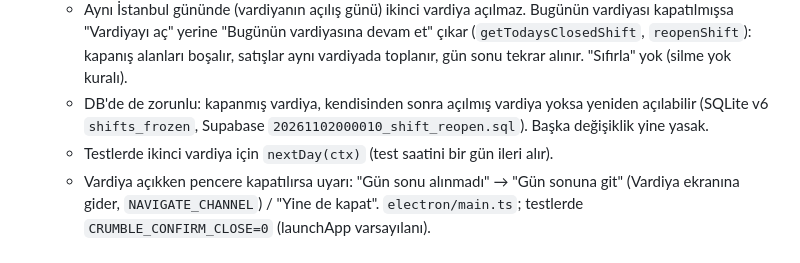
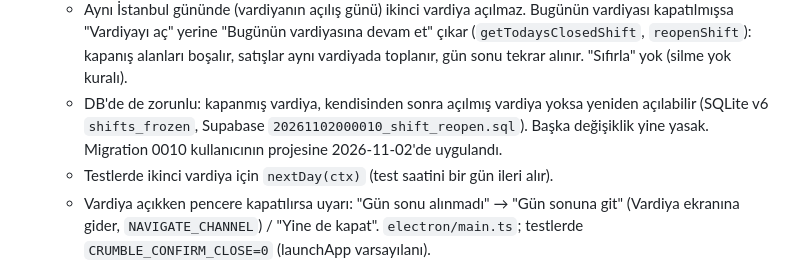
Before and after one commit to basakrdnz/crumble_pos, a Markdown page: CLAUDE.md, the part around the change. Rendered like a GitHub page.

Commit message:
Not: Supabase migration 0010 uygulandı
Co-Authored-By: Claude Opus 5.5 <noreply@anthropic.com>
Claude-Session: https://claude.ai/code/session_014qo2PrhJxNVW9tHAzbBuyy

```diff
--- a/CLAUDE.md
+++ b/CLAUDE.md
@@ -217,7 +217,7 @@ Kaynak repo kökündeki `crumble_menu_seed.csv` (Google Doc `Crumble_Menu_Kasim2
   - Boş hesap (aktif satırı yok, ödeme yok; ör. ürün eklenip çıkarılan hızlı satış) gün sonunda karar istemez: `closeShift` onu kendiliğinden void yapar, gün sonu listesinde görünmez.
 - **Günde tek vardiya ve takvim (2026-11-02):**
   - Aynı İstanbul gününde (vardiyanın açılış günü) ikinci vardiya açılmaz. Bugünün vardiyası kapatılmışsa "Vardiyayı aç" yerine "Bugünün vardiyasına devam et" çıkar (`getTodaysClosedShift`, `reopenShift`): kapanış alanları boşalır, satışlar aynı vardiyada toplanır, gün sonu tekrar alınır. "Sıfırla" yok (silme yok kuralı).
-  - DB'de de zorunlu: kapanmış vardiya, kendisinden sonra açılmış vardiya yoksa yeniden açılabilir (SQLite v6 `shifts_frozen`, Supabase `20261102000010_shift_reopen.sql`). Başka değişiklik yine yasak.
+  - DB'de de zorunlu: kapanmış vardiya, kendisinden sonra açılmış vardiya yoksa yeniden açılabilir (SQLite v6 `shifts_frozen`, Supabase `20261102000010_shift_reopen.sql`). Başka değişiklik yine yasak. Migration 0010 kullanıcının projesine 2026-11-02'de uygulandı.
   - Testlerde ikinci vardiya için `nextDay(ctx)` (test saatini bir gün ileri alır).
   - Vardiya açıkken pencere kapatılırsa uyarı: "Gün sonu alınmadı" → "Gün sonuna git" (Vardiya ekranına gider, `NAVIGATE_CHANNEL`) / "Yine de kapat". `electron/main.ts`; testlerde `CRUMBLE_CONFIRM_CLOSE=0` (launchApp varsayılanı).
   - Gün sonu başlığının yanında haftalık takvim (`components/WeekCalendar.tsx`, sadece görünüm): vardiya açılan günlerde yeşil tik, bugün çerçeveli; oklarla hafta, ay adının yanındaki oklarla ay değişir.
```
